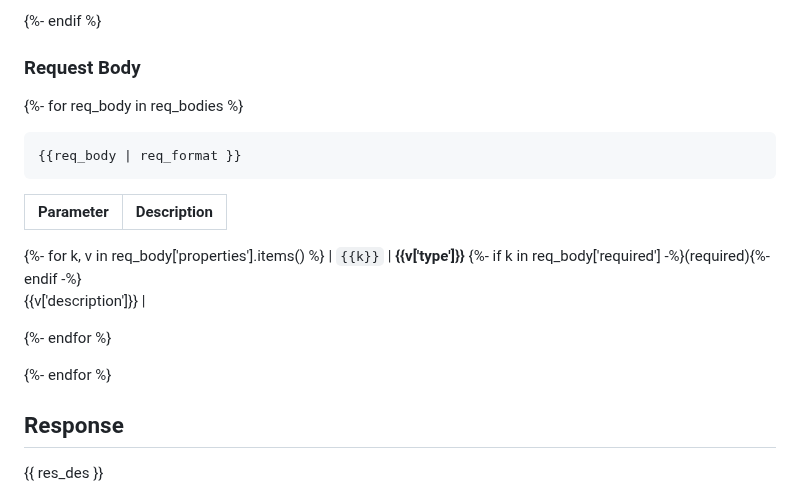
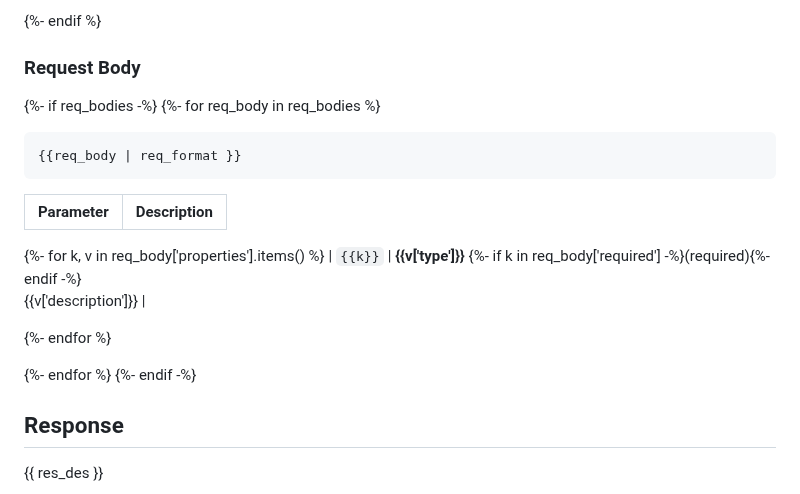
Before and after one commit to islasola/mockdoc, a Markdown page: templates/reference.md, the part around the change. GitHub-like rendering.

Commit message:
Update ref template
Signed-off-by: AnthonyTsu1984 <wenjia.tu@zilliz.com>

````diff
--- a/templates/reference.md
+++ b/templates/reference.md
@@ -43,6 +43,7 @@ slug: {{title_slug}}
 
 ### Request Body
 
+{%- if req_bodies -%}
 {%- for req_body in req_bodies %}
 
 ```json
@@ -58,6 +59,7 @@ slug: {{title_slug}}
 
 
 {%- endfor %}
+{%- endif -%}
 
 ## Response
 
````
